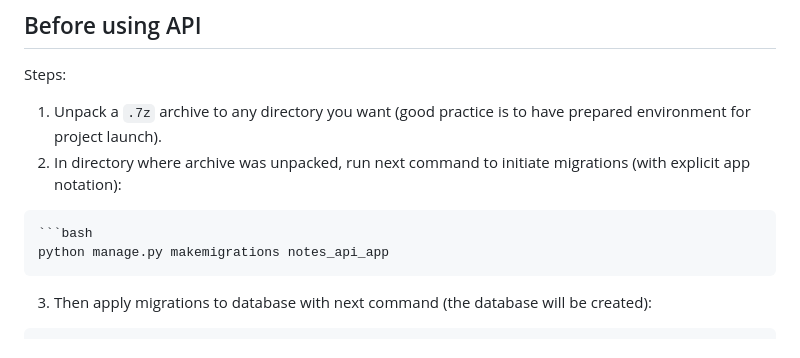
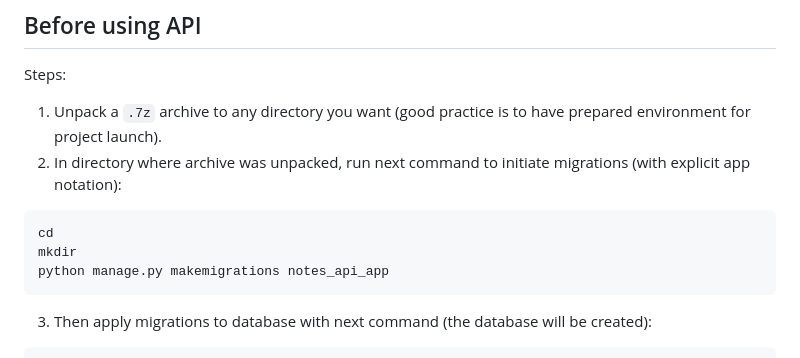
Before and after one commit to mnc1337/Django-Notes-API, a Markdown page: README.md, the part around the change. GitHub-like rendering.

Commit message:
Commit #14. Fix: Content of README file changed

````diff
--- a/README.md
+++ b/README.md
@@ -24,8 +24,9 @@ You can manage notes via Django Admin Panel (is you are staff with some permissi
 Steps:
 1. Unpack a `.7z` archive to any directory you want (good practice is to have prepared environment for project launch).
 2. In directory where archive was unpacked, run next command to initiate migrations (with explicit app notation):
-```markdown
 ```bash
+cd
+mkdir
 python manage.py makemigrations notes_api_app
 ```
 3. Then apply migrations to database with next command (the database will be created):
````
